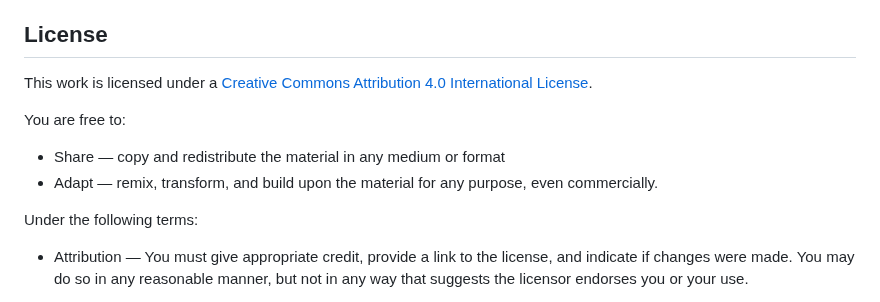
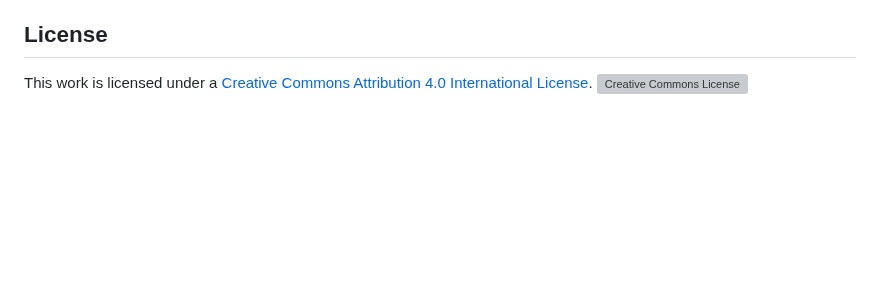
Before and after one commit to vijayramsriram/RAS-SES-598-Space-Robotics-and-AI, a Markdown page: assignments/cart_pole_optimal_control/README.md, the part around the change. Rendered like a GitHub page; blank space fills up the shorter version; grey boxes are pictures that could not be loaded.

```diff
--- a/assignments/cart_pole_optimal_control/README.md
+++ b/assignments/cart_pole_optimal_control/README.md
@@ -230,12 +230,4 @@ Students should analyze:
 
 ## License
 This work is licensed under a [Creative Commons Attribution 4.0 International License](http://creativecommons.org/licenses/by/4.0/).
-
-You are free to:
-- Share — copy and redistribute the material in any medium or format
-- Adapt — remix, transform, and build upon the material for any purpose, even commercially.
-
-Under the following terms:
-- Attribution — You must give appropriate credit, provide a link to the license, and indicate if changes were made. You may do so in any reasonable manner, but not in any way that suggests the licensor endorses you or your use.
-
 [![Creative Commons License](https://i.creativecommons.org/l/by/4.0/88x31.png)](http://creativecommons.org/licenses/by/4.0/)
```
